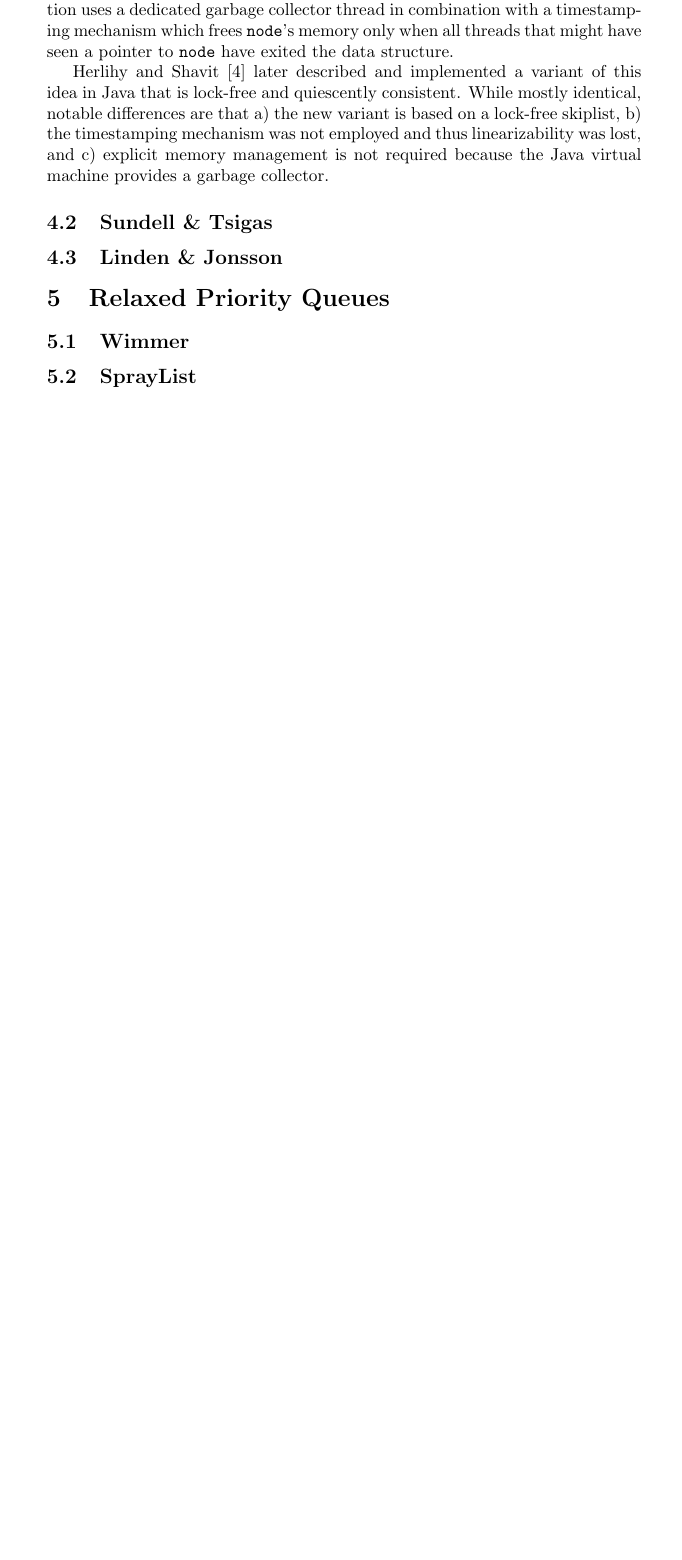
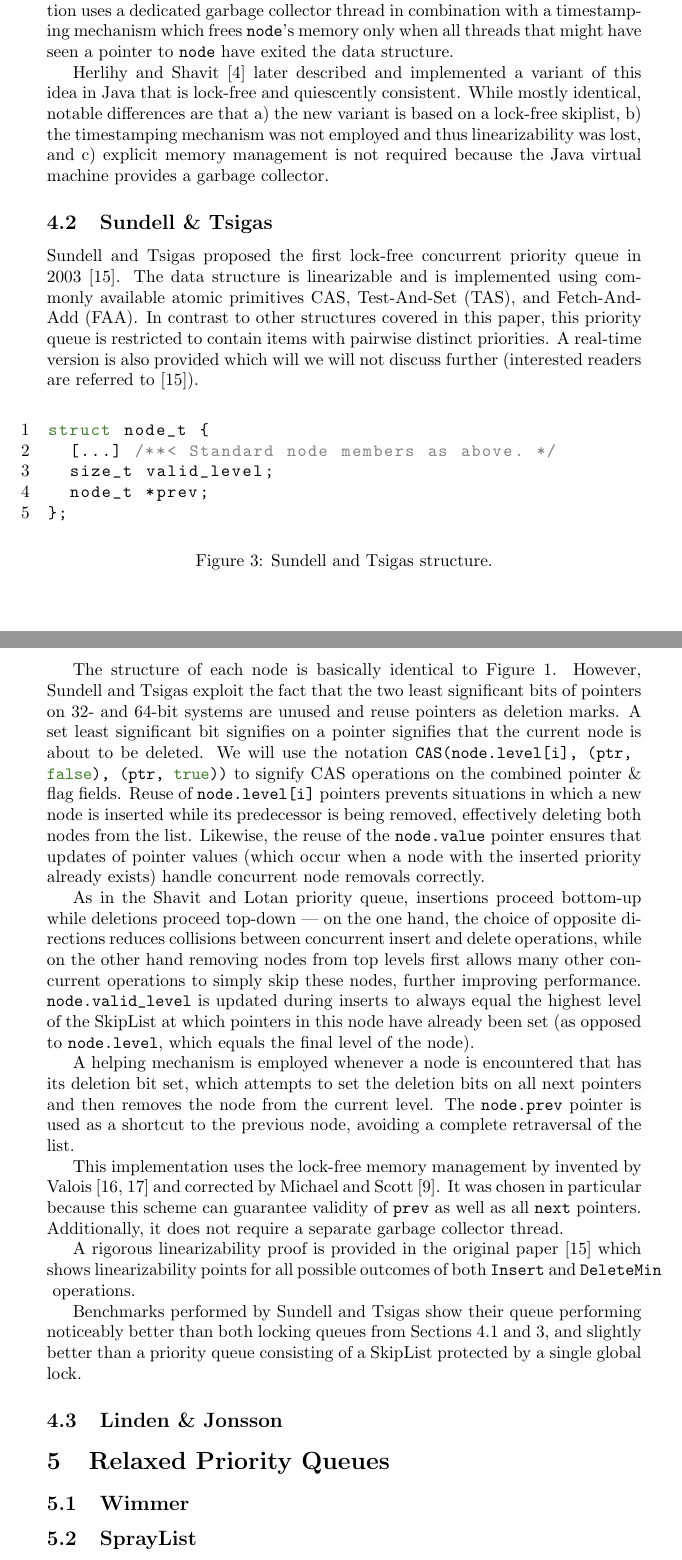
Before and after one commit to schuay/seminar_in_algorithms, a LaTeX paper (paper/paper.tex, which reads common/acronyms.tex): part of page 5 of 7 before the commit and two parts of pages 5 and 6 of 8 after it, the two joined at a grey line, cut so that both start at the same text, the shorter picture padded with empty space. Compiled offline with pdfLaTeX.

Commit message:
Sundell & Tsigas section

```diff
--- a/common/acronyms.tex
+++ b/common/acronyms.tex
@@ -1 +1,3 @@
-\acrodef{CAS}{Compare And Swap}
+\acrodef{CAS}{Compare-And-Swap}
+\acrodef{FAA}{Fetch-And-Add}
+\acrodef{TAS}{Test-And-Set}
--- a/paper/paper.tex
+++ b/paper/paper.tex
@@ -349,9 +360,68 @@ that a) the new variant is based on a lock-free skiplist, b) the timestamping me
 employed and thus linearizability was lost, and c) explicit memory management is not required
 because the Java virtual machine provides a garbage collector.
 
-\subsection{Sundell \& Tsigas}
+\subsection{Sundell \& Tsigas} \label{sec:sundell}
 
+\citeauthor{sundell2003fast} proposed the first lock-free concurrent priority queue in
+\citeyear{sundell2003fast} \cite{sundell2003fast}. The data structure is linearizable
+and is implemented using commonly available atomic primitives \ac{CAS}, \ac{TAS}, and \ac{FAA}.
+In contrast to other structures covered in this paper, this priority queue is restricted to
+contain items with pairwise distinct priorities.
+A real-time version is also provided which will we will not discuss further (interested readers are
+referred to \cite{sundell2003fast}).
 
+\begin{figure}[h]
+\begin{lstlisting}
+struct node_t {
+  [...] /**< Standard node members as above. */
+  size_t valid_level;
+  node_t *prev;
+};
+\end{lstlisting}
+\caption{\citeauthor{sundell2003fast} structure.}
+\label{fig:slsl}
+\end{figure}
+
+The structure of each node is basically identical to Figure \ref{fig:basicsl}. However, \citeauthor{sundell2003fast}
+exploit the fact that the two least significant bits of pointers on 32- and 64-bit systems
+are unused and reuse pointers as deletion marks. A set least significant bit signifies on a pointer signifies
+that the current node is about to be deleted. We will use the notation
+\lstinline|CAS(node.level[i], (ptr, false), (ptr, true))| to signify \ac{CAS} operations on the
+combined pointer \& flag fields.
+Reuse of \lstinline|node.level[i]| pointers
+prevents situations in which a new node is inserted while its predecessor is being removed,
+effectively deleting both nodes from the list. Likewise, the reuse of the \lstinline|node.value|
+pointer ensures that updates of pointer values (which occur when a node with the inserted priority already exists)
+handle concurrent node removals correctly.
+
+As in the \citeauthor{shavit2000skiplist} priority queue, insertions proceed bottom-up while
+deletions proceed top-down --- on the one hand, the choice of opposite directions reduces collisions
+between concurrent insert and delete operations, while on the other hand removing nodes from top levels first
+allows many other concurrent operations to simply skip these nodes, further improving performance.
+\lstinline|node.valid_level| is updated during inserts to always equal the highest level of the SkipList
+at which pointers in this node have already been set (as opposed to \lstinline|node.level|, which equals
+the final level of the node).
+
+A helping mechanism is employed whenever a node is encountered that has its deletion bit set, which attempts
+to set the deletion bits on all next pointers and then removes the node from the current level. The
+\lstinline|node.prev| pointer is used as a shortcut to the previous node, avoiding a complete retraversal
+of the list.
+
+This implementation uses the lock-free memory management by invented by \citeauthor{valois1996lock}
+\cite{valois1995lock,valois1996lock} and corrected by \citeauthor{michael1995correction}
+\cite{michael1995correction}. It was chosen in particular because this scheme can guarantee validity
+of \lstinline|prev| as well as all \lstinline|next| pointers. Additionally, it does not require a separate
+garbage collector thread.
+
+A rigorous linearizability proof is provided in the original paper \cite{sundell2003fast} which shows
+linearizability points for all possible outcomes of both \lstinline|Insert| and \lstinline|DeleteMin|
+operations.
+
+% TODO: Further details?
+
+Benchmarks performed by \citeauthor{sundell2003fast} show their queue performing noticeably better than both locking
+queues from Sections \ref{sec:shavit} and \ref{sec:hunt}, and slightly better than a priority queue
+consisting of a SkipList protected by a single global lock.
 
 \subsection{Linden \& Jonsson}
 
```
Also changed, not shown: common/bibliography.bib (+7 -0 lines), paper/paper.tex (21 more changed lines).
